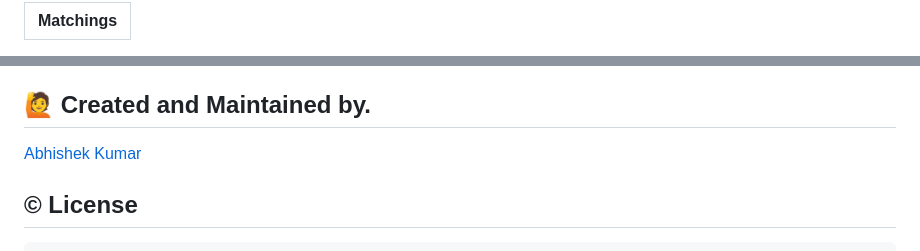
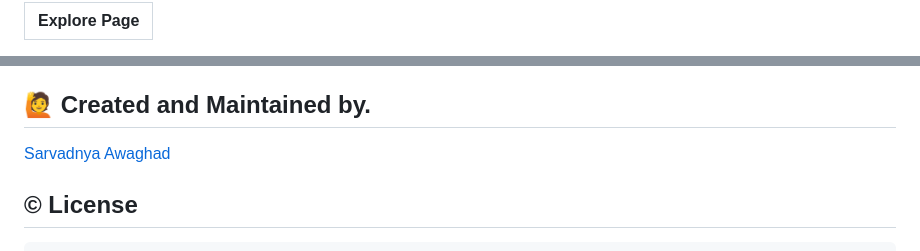
Before and after one commit to Sarvadnyaawaghad150503/tinder, a Markdown page: README.md, 2 parts joined by grey strips. GitHub-like rendering.

````diff
--- a/README.md
+++ b/README.md
@@ -27,3 +32,3 @@ Building this app with intention of learning flutter better .
 
- Matchings     |
+ Explore Page     |
 :-------------------------:|
@@ -46,7 +52,7 @@ More functionality is welcomed .
 I welcome and encourage all pull requests. It usually will take me within 24-48 hours to respond to any issue or request.
 
 ## 🙋 Created and Maintained by.
-[Abhishek Kumar](https://github.com/iamabhishek229313)
+[Sarvadnya Awaghad](https://github.com/Sarvadnyaawaghad150503)
 
 ## © License
 ```
````
Also changed, not shown: other parts of README.md (+15 -9 lines).
